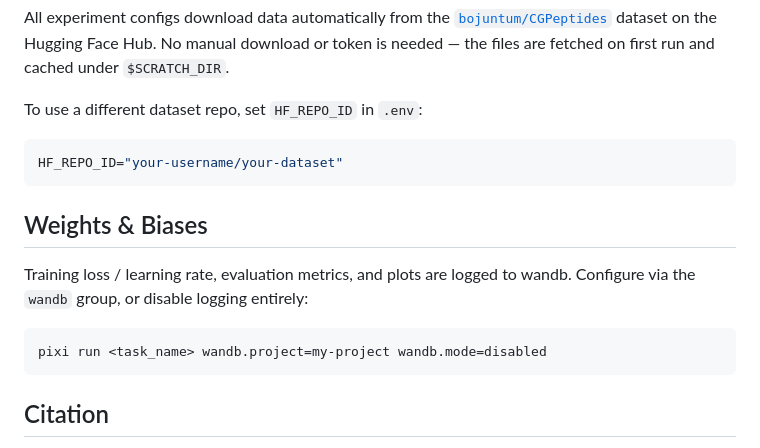
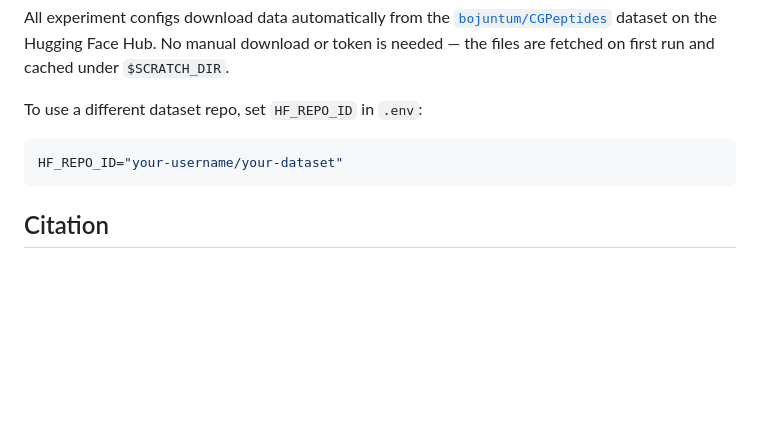
Before and after one commit to tummfm/cg-bg, a Markdown page: README.md, the part around the change. Drawn GitHub-style; blank space fills up the shorter version.

````diff
--- a/README.md
+++ b/README.md
@@ -96,15 +96,6 @@ To use a different dataset repo, set `HF_REPO_ID` in `.env`:
 HF_REPO_ID="your-username/your-dataset"
 ```
 
-## Weights & Biases
-
-Training loss / learning rate, evaluation metrics, and plots are logged to wandb.
-Configure via the `wandb` group, or disable logging entirely:
-
-```bash
-pixi run <task_name> wandb.project=my-project wandb.mode=disabled
-```
-
 ## Citation
 
 If you use CG-BGs, please cite:
````
Also changed, not shown: CLAUDE.md (deleted, +0 -102 lines).
